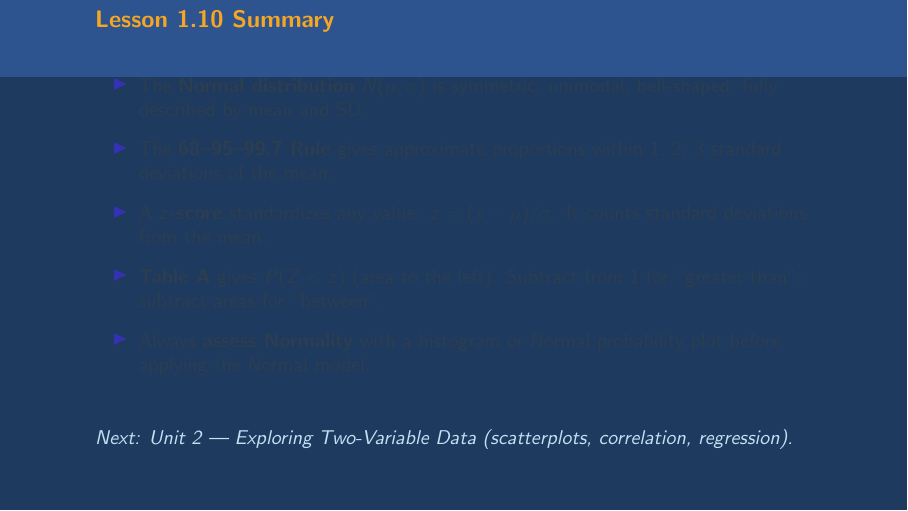
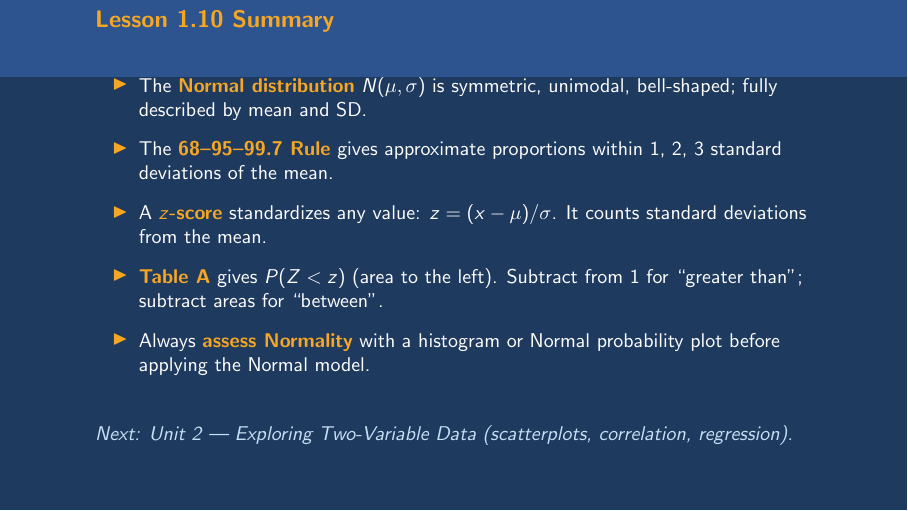
Before and after one commit to code-layne/statistics, LaTeX slides (unit01/lesson10/slides/main.tex): page 13 of 13. Compiled offline with pdfLaTeX.

Commit message:
Fix summary slide text color: white body + gold bold on navy background
Co-Authored-By: Claude Sonnet 4.6 <noreply@anthropic.com>

```diff
--- a/unit01/lesson10/slides/main.tex
+++ b/unit01/lesson10/slides/main.tex
@@ -595,21 +598,20 @@
     {\color{goldacc}\bfseries\large Lesson 1.10 Summary}
 
     \vspace{0.5cm}
-    {\color{white}\small
+    \small
     \begin{itemize}
       \setlength{\itemsep}{0.5em}
-      \item The \textbf{Normal distribution} $N(\mu, \sigma)$ is symmetric, unimodal,
-            bell-shaped; fully described by mean and SD.
-      \item The \textbf{68--95--99.7 Rule} gives approximate proportions within
-            1, 2, 3 standard deviations of the mean.
-      \item A \textbf{$z$-score} standardizes any value: $z = (x-\mu)/\sigma$.
-            It counts standard deviations from the mean.
-      \item \textbf{Table A} gives $P(Z < z)$ (area to the left).
-            Subtract from 1 for ``greater than''; subtract areas for ``between''.
-      \item Always \textbf{assess Normality} with a histogram or Normal probability plot
-            before applying the Normal model.
+      \item \textcolor{white}{The {\color{goldacc}\bfseries Normal distribution} $N(\mu, \sigma)$ is symmetric, unimodal,
+            bell-shaped; fully described by mean and SD.}
+      \item \textcolor{white}{The {\color{goldacc}\bfseries 68--95--99.7 Rule} gives approximate proportions within
+            1, 2, 3 standard deviations of the mean.}
+      \item \textcolor{white}{A {\color{goldacc}\bfseries $z$-score} standardizes any value: $z = (x-\mu)/\sigma$.
+            It counts standard deviations from the mean.}
+      \item \textcolor{white}{{\color{goldacc}\bfseries Table A} gives $P(Z < z)$ (area to the left).
+            Subtract from 1 for ``greater than''; subtract areas for ``between''.}
+      \item \textcolor{white}{Always {\color{goldacc}\bfseries assess Normality} with a histogram or Normal probability plot
+            before applying the Normal model.}
     \end{itemize}
-    }
 
     \vspace{0.6cm}
     {\color{skymid}\small\itshape
```
Also changed, not shown: unit01/lesson10/slides/main.tex (3 more changed lines).
